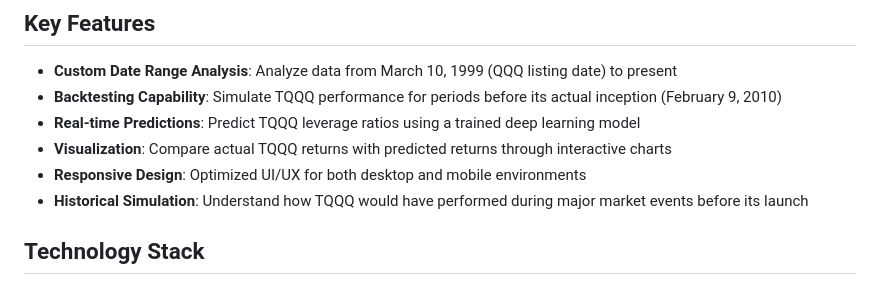
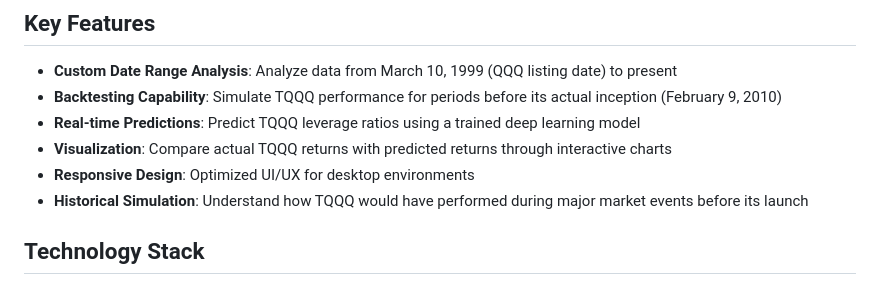
Before and after one commit to Lacri1/LeverageAnalyzer, a Markdown page: README.md, the part around the change. GitHub-like rendering.

```diff
--- a/README.md
+++ b/README.md
@@ -14,7 +14,7 @@ It utilizes a deep learning model trained in [LeverageGenerator](https://github.
 - **Backtesting Capability**: Simulate TQQQ performance for periods before its actual inception (February 9, 2010)
 - **Real-time Predictions**: Predict TQQQ leverage ratios using a trained deep learning model
 - **Visualization**: Compare actual TQQQ returns with predicted returns through interactive charts
-- **Responsive Design**: Optimized UI/UX for both desktop and mobile environments
+- **Responsive Design**: Optimized UI/UX for desktop environments
 - **Historical Simulation**: Understand how TQQQ would have performed during major market events before its launch
 
 ## Technology Stack
```
